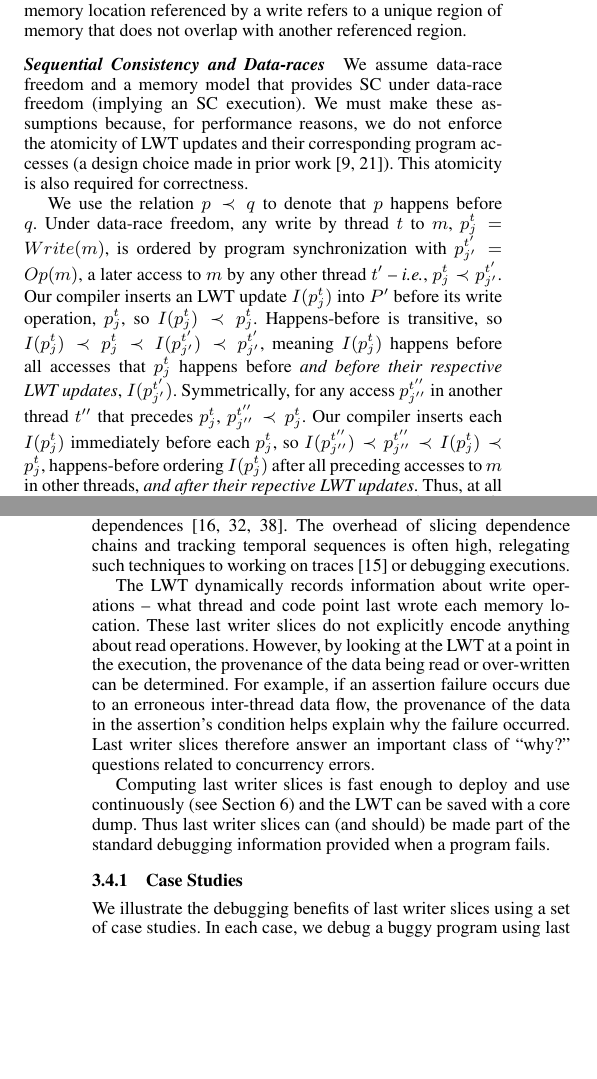
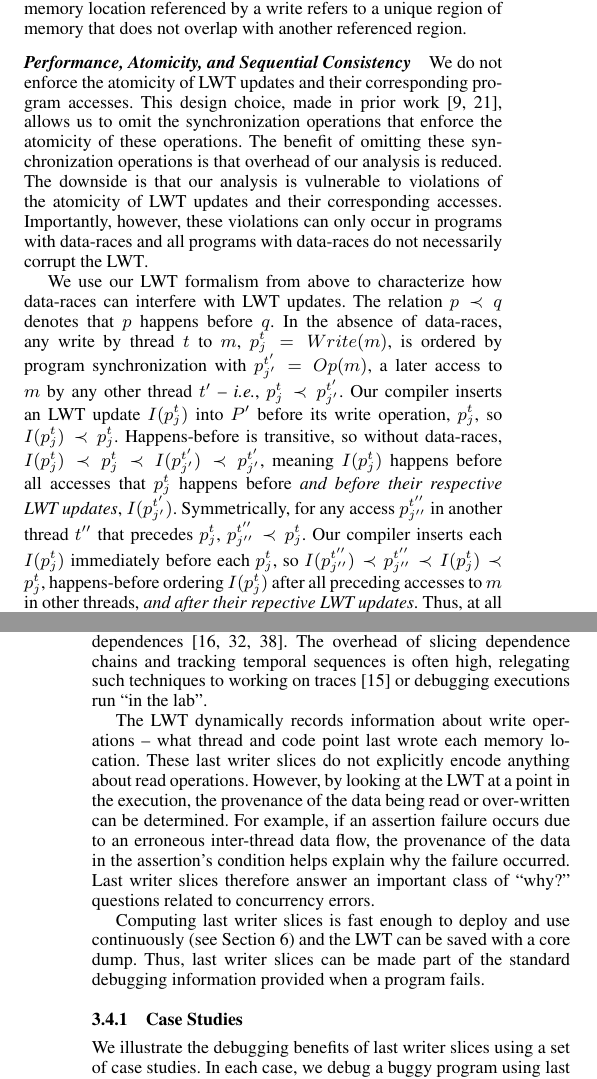
Before and after one commit to blucia0a/cpt, a LaTeX paper (paper.tex): two parts of the columns of pages 3 and 4 of 10, joined at a grey line, cut so that both start at the same text, the shorter picture padded with empty space. Compiled offline with pdfLaTeX; a missing font is replaced by an installed copy or a similar font.

Commit message:
comitting the paper with some initial changes to the formalism.
Lots more to do!

```diff
--- a/paper.tex
+++ b/paper.tex
@@ -396,21 +395,27 @@ there are no data races in the execution; and (2) each memory location
 referenced by a write refers to a unique region of memory that does not overlap
 with another referenced region.
 
-\paragraph{Sequential Consistency and Data-races}
-
-We assume data-race freedom and a memory model that provides SC under data-race
-freedom (implying an SC execution).  We must make these assumptions because,
-for performance reasons, we do not enforce the atomicity of \lwt updates and
-their corresponding program accesses (a design choice made in prior
-work~\cite{fasttrack,recon}).  This atomicity is also required for correctness.
-
-We use the relation $p \prec q$ to denote that $p$ happens before $q$.  Under
-data-race freedom, any write by thread $t$ to $m$, $p^{t}_{j} = Write(m)$,  is
-ordered by program synchronization with $p^{t'}_{j'} = Op(m)$, a later access to
-$m$ by any other thread $t'$ -- {\em i.e.}, $p^{t}_{j} \prec p^{t'}_{j'}$.  Our
-compiler inserts an \lwt update $I(p^{t}_{j})$ into $P'$ before its write
-operation, $p^{t}_{j}$, so $I(p^{t}_{j}) \prec p^{t}_{j}$.  Happens-before is
-transitive, so $I(p^{t}_{j}) \prec p^{t}_{j} \prec I(p^{t'}_{j'}) \prec
+\paragraph{Performance, Atomicity, and Sequential Consistency}
+
+We do not enforce the atomicity of \lwt updates and their corresponding program
+accesses.  This design choice, made in prior work~\cite{fasttrack,recon},
+allows us to omit the synchronization operations that enforce the atomicity of
+these operations.  The benefit of omitting these synchronization operations is
+that overhead of our analysis is reduced. The downside is that our analysis is
+vulnerable to violations of the atomicity of \lwt updates and their
+corresponding accesses. Importantly, however, these violations can only occur
+in programs with data-races and all programs with data-races do not necessarily
+corrupt the \lwt.
+
+We use our \lwt formalism from above to characterize how data-races can
+interfere with \lwt updates.  The relation $p \prec q$ denotes that $p$ happens
+before $q$.  In the absence of data-races, any write by thread $t$ to $m$,
+$p^{t}_{j} = Write(m)$, is ordered by program synchronization with $p^{t'}_{j'}
+= Op(m)$, a later access to $m$ by any other thread $t'$ -- {\em i.e.},
+$p^{t}_{j} \prec p^{t'}_{j'}$.  Our compiler inserts an \lwt update
+$I(p^{t}_{j})$ into $P'$ before its write operation, $p^{t}_{j}$, so
+$I(p^{t}_{j}) \prec p^{t}_{j}$.  Happens-before is transitive, so without
+data-races, $I(p^{t}_{j}) \prec p^{t}_{j} \prec I(p^{t'}_{j'}) \prec
 p^{t'}_{j'}$, meaning $I(p^{t}_{j})$ happens before all accesses that
 $p^{t}_{j}$ happens before {\em and before their respective \lwt updates},
 $I(p^{t'}_{j'})$.  Symmetrically, for any access $p^{t''}_{j''}$ in another
@@ -475,7 +480,7 @@ used dependence slices that include intra-thread
 dependences~\cite{whylineicse,conseq,tipslicingsurvey}.  The overhead of
 slicing dependence chains and tracking temporal sequences is often high,
 relegating such techniques to working on traces~\cite{whylinechi} or debugging
-executions.
+executions run ``in the lab''.
 
 The \lwt dynamically records information about write operations -- what thread
 and code point last wrote each memory location.   These last writer slices do
@@ -487,10 +492,10 @@ assertion's condition helps explain why the failure occurred.  Last writer
 slices therefore answer an important class of ``why?'' questions related to
 concurrency errors.
 
-Computing last writer slices is fast enough to deploy and use
-continuously (see Section~\ref{sec:eval}) and the \lwt can be saved with a core
-dump.  Thus last writer slices can (and should) be made part of the standard
-debugging information provided when a program fails.
+Computing last writer slices is fast enough to deploy and use continuously (see
+Section~\ref{sec:eval}) and the \lwt can be saved with a core dump.  Thus, last
+writer slices can be made part of the standard debugging information provided
+when a program fails.
 
 \subsubsection{Case Studies}
 
```
Also changed, not shown: Makefile, paper.tex (15 more changed lines).
